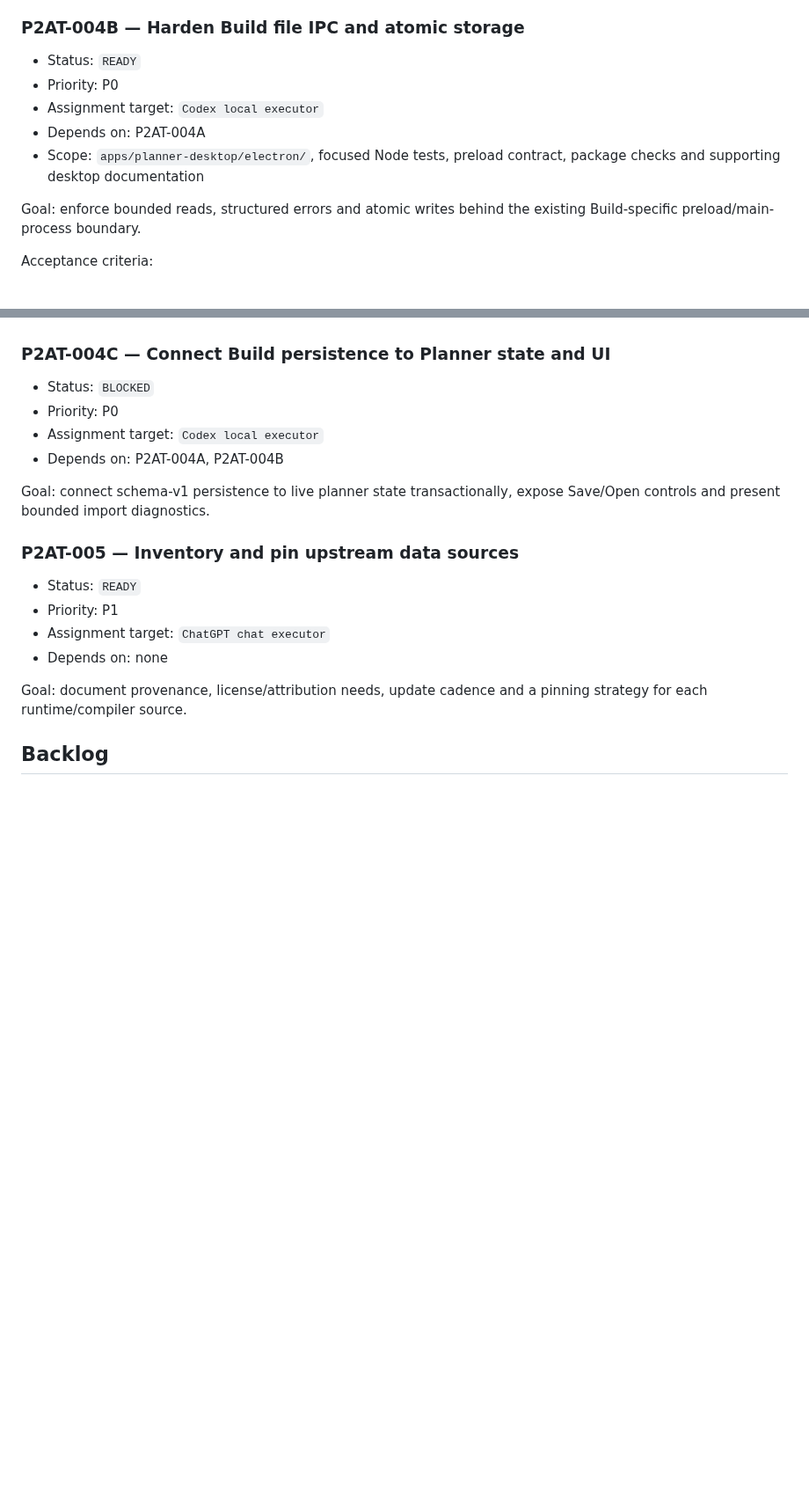
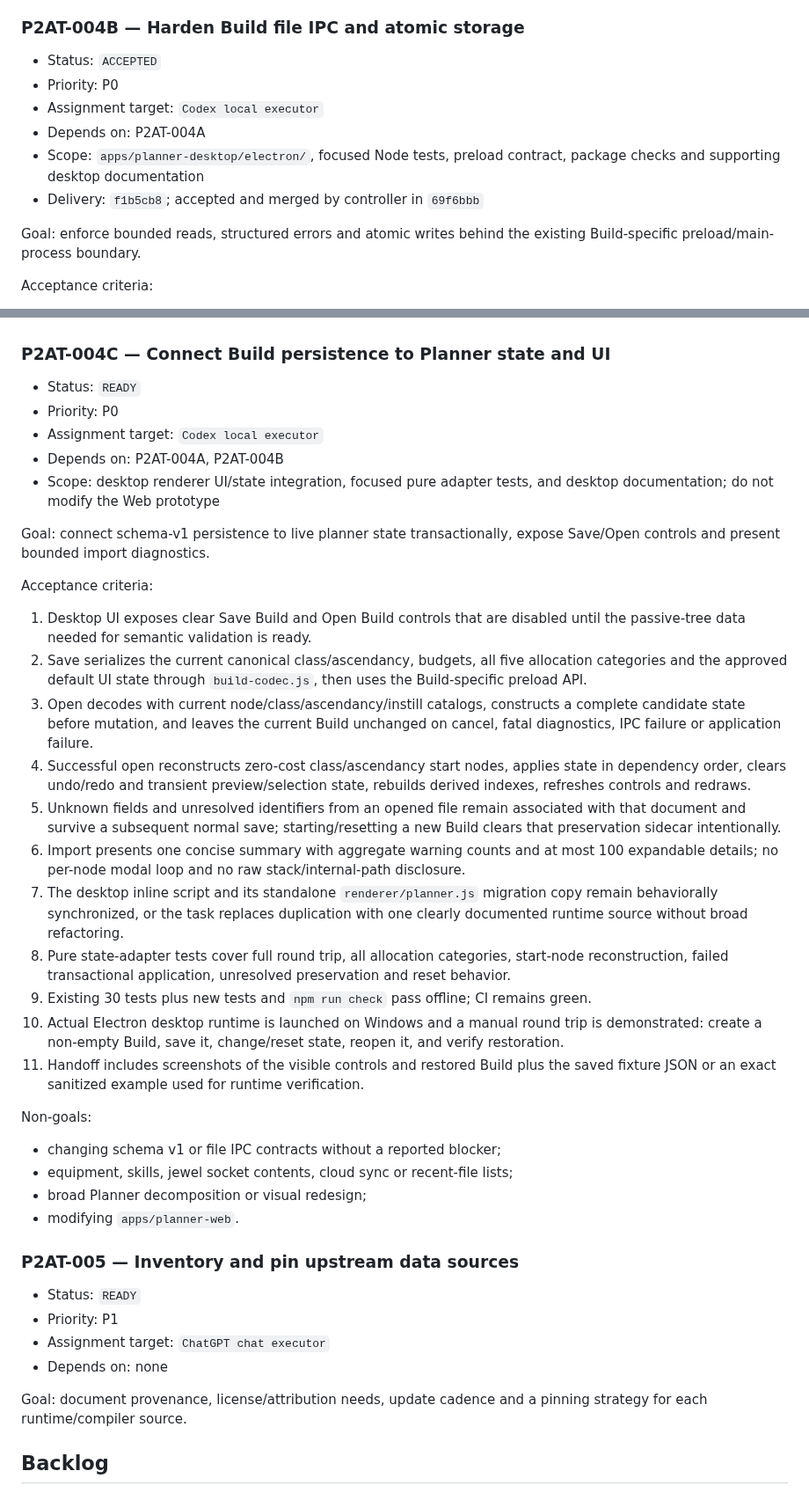
Before and after one commit to bibilabu-bot/poe2-agent-tools, a Markdown page: docs/TASKS.md, 2 parts joined by grey strips. Shown at 88% size. Rendered like a GitHub page; blank space fills up the shorter version.

Commit message:
docs(project): accept P2AT-004B and specify visible integration

```diff
--- a/docs/TASKS.md
+++ b/docs/TASKS.md
@@ -166,11 +166,12 @@ Non-goals:
 
 ### P2AT-004B — Harden Build file IPC and atomic storage
 
-- Status: `READY`
+- Status: `ACCEPTED`
 - Priority: P0
 - Assignment target: `Codex local executor`
 - Depends on: P2AT-004A
 - Scope: `apps/planner-desktop/electron/`, focused Node tests, preload contract, package checks and supporting desktop documentation
+- Delivery: `f1b5cb8`; accepted and merged by controller in `69f6bbb`
 
 Goal: enforce bounded reads, structured errors and atomic writes behind the existing Build-specific preload/main-process boundary.
 
@@ -195,12 +196,34 @@ Non-goals:
 
 ### P2AT-004C — Connect Build persistence to Planner state and UI
 
-- Status: `BLOCKED`
+- Status: `READY`
 - Priority: P0
 - Assignment target: `Codex local executor`
 - Depends on: P2AT-004A, P2AT-004B
+- Scope: desktop renderer UI/state integration, focused pure adapter tests, and desktop documentation; do not modify the Web prototype
 
 Goal: connect schema-v1 persistence to live planner state transactionally, expose Save/Open controls and present bounded import diagnostics.
+
+Acceptance criteria:
+
+1. Desktop UI exposes clear Save Build and Open Build controls that are disabled until the passive-tree data needed for semantic validation is ready.
+2. Save serializes the current canonical class/ascendancy, budgets, all five allocation categories and the approved default UI state through `build-codec.js`, then uses the Build-specific preload API.
+3. Open decodes with current node/class/ascendancy/instill catalogs, constructs a complete candidate state before mutation, and leaves the current Build unchanged on cancel, fatal diagnostics, IPC failure or application failure.
+4. Successful open reconstructs zero-cost class/ascendancy start nodes, applies state in dependency order, clears undo/redo and transient preview/selection state, rebuilds derived indexes, refreshes controls and redraws.
+5. Unknown fields and unresolved identifiers from an opened file remain associated with that document and survive a subsequent normal save; starting/resetting a new Build clears that preservation sidecar intentionally.
+6. Import presents one concise summary with aggregate warning counts and at most 100 expandable details; no per-node modal loop and no raw stack/internal-path disclosure.
+7. The desktop inline script and its standalone `renderer/planner.js` migration copy remain behaviorally synchronized, or the task replaces duplication with one clearly documented runtime source without broad refactoring.
+8. Pure state-adapter tests cover full round trip, all allocation categories, start-node reconstruction, failed transactional application, unresolved preservation and reset behavior.
+9. Existing 30 tests plus new tests and `npm run check` pass offline; CI remains green.
+10. Actual Electron desktop runtime is launched on Windows and a manual round trip is demonstrated: create a non-empty Build, save it, change/reset state, reopen it, and verify restoration.
+11. Handoff includes screenshots of the visible controls and restored Build plus the saved fixture JSON or an exact sanitized example used for runtime verification.
+
+Non-goals:
+
+- changing schema v1 or file IPC contracts without a reported blocker;
+- equipment, skills, jewel socket contents, cloud sync or recent-file lists;
+- broad Planner decomposition or visual redesign;
+- modifying `apps/planner-web`.
 
 ### P2AT-005 — Inventory and pin upstream data sources
 
```
Also changed, not shown: docs/PROJECT_STATUS.md (+2 -1 lines).
